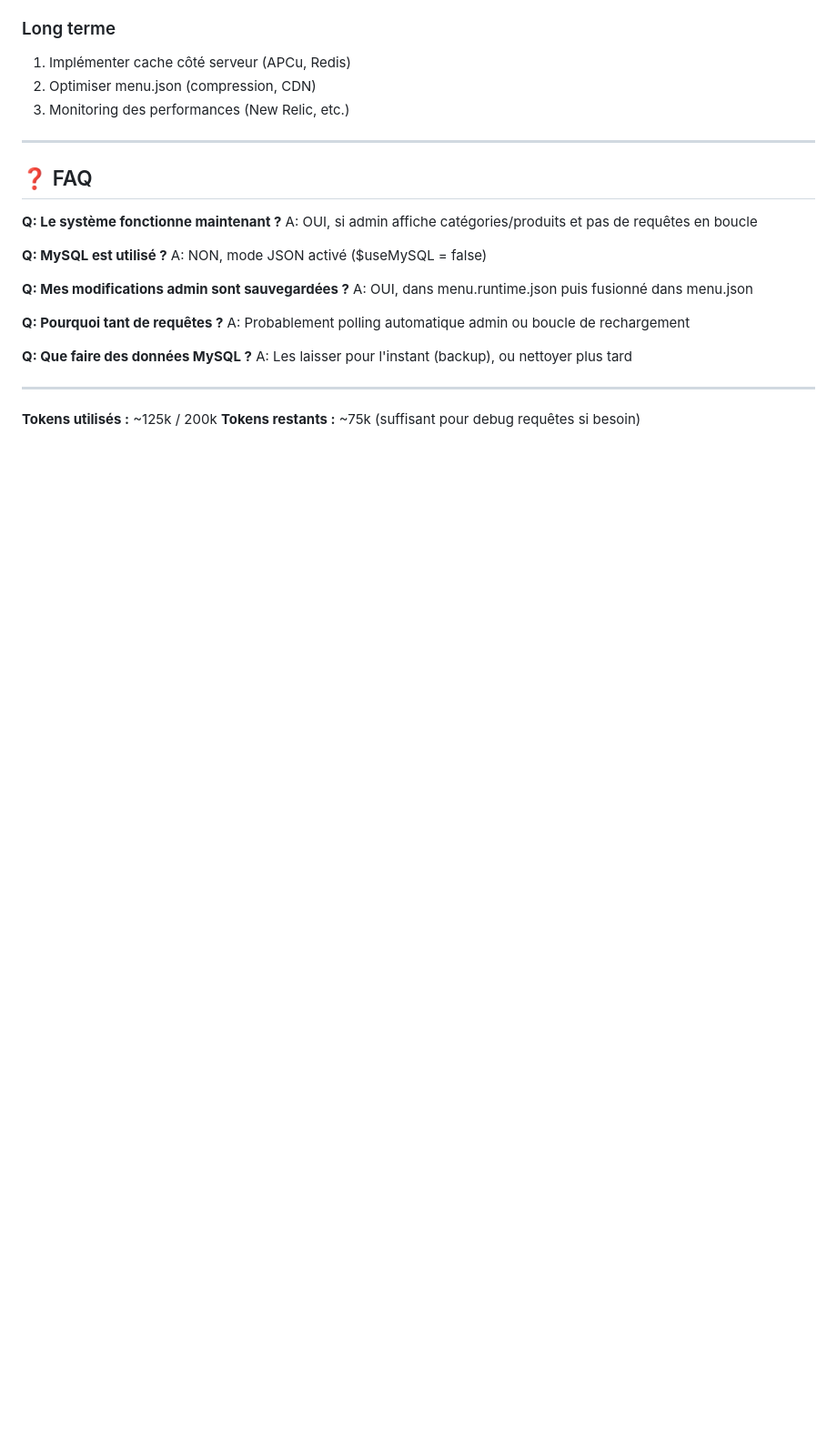
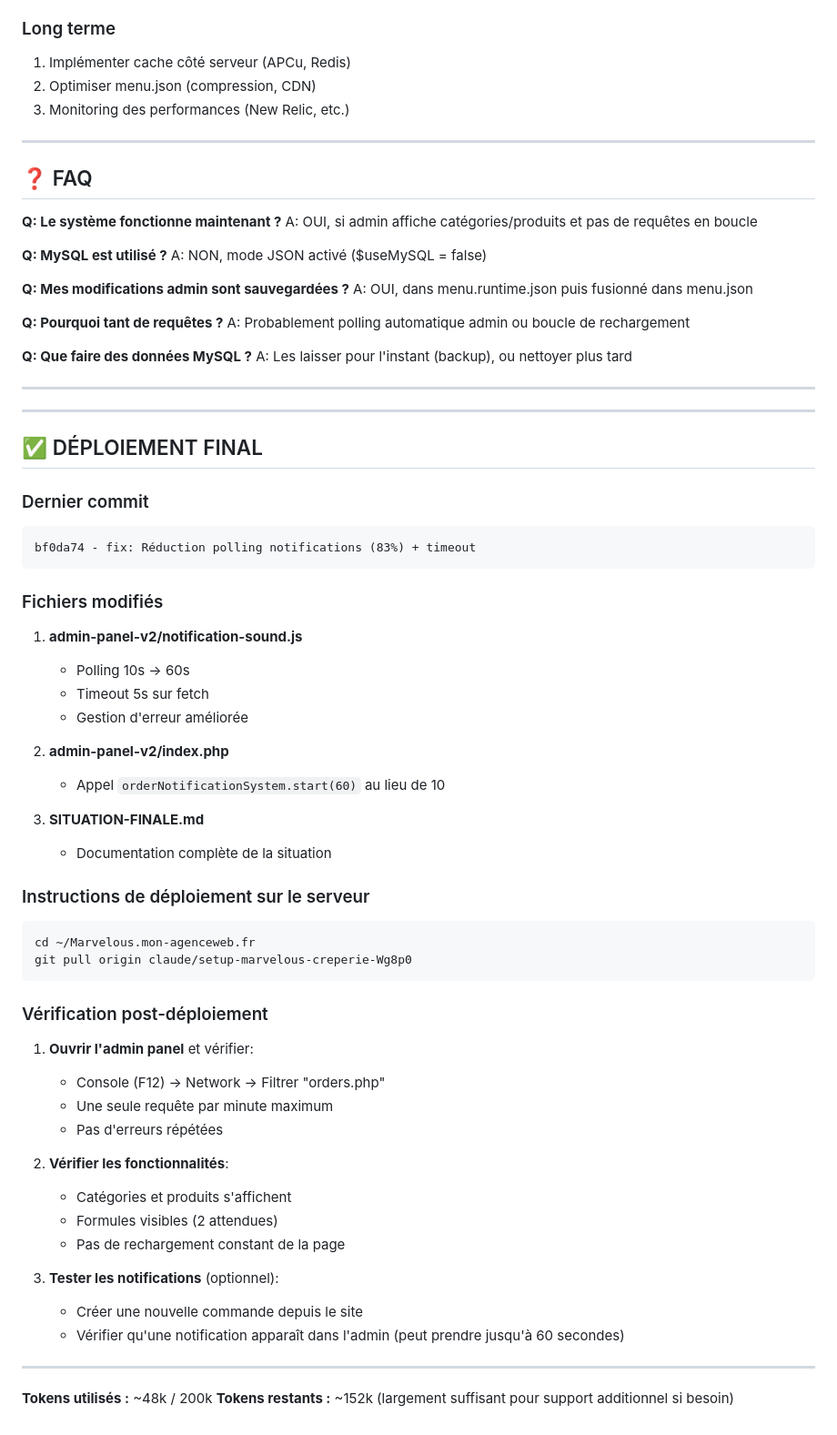
Before and after one commit to FaroukHUB/snackapp-, a Markdown page: SITUATION-FINALE.md, the part around the change. Shown at 91% size. Rendered like a GitHub page; blank space fills up the shorter version.

Commit message:
docs: Ajout section déploiement final + instructions vérification

````diff
--- a/SITUATION-FINALE.md
+++ b/SITUATION-FINALE.md
@@ -209,5 +209,51 @@ A: Les laisser pour l'instant (backup), ou nettoyer plus tard
 
 ---
 
-**Tokens utilisés :** ~125k / 200k
-**Tokens restants :** ~75k (suffisant pour debug requêtes si besoin)
+---
+
+## ✅ DÉPLOIEMENT FINAL
+
+### Dernier commit
+```
+bf0da74 - fix: Réduction polling notifications (83%) + timeout
+```
+
+### Fichiers modifiés
+1. **admin-panel-v2/notification-sound.js**
+   - Polling 10s → 60s
+   - Timeout 5s sur fetch
+   - Gestion d'erreur améliorée
+
+2. **admin-panel-v2/index.php**
+   - Appel `orderNotificationSystem.start(60)` au lieu de 10
+
+3. **SITUATION-FINALE.md**
+   - Documentation complète de la situation
+
+### Instructions de déploiement sur le serveur
+
+```bash
+cd ~/Marvelous.mon-agenceweb.fr
+git pull origin claude/setup-marvelous-creperie-Wg8p0
+```
+
+### Vérification post-déploiement
+
+1. **Ouvrir l'admin panel** et vérifier:
+   - Console (F12) → Network → Filtrer "orders.php"
+   - Une seule requête par minute maximum
+   - Pas d'erreurs répétées
+
+2. **Vérifier les fonctionnalités**:
+   - Catégories et produits s'affichent
+   - Formules visibles (2 attendues)
+   - Pas de rechargement constant de la page
+
+3. **Tester les notifications** (optionnel):
+   - Créer une nouvelle commande depuis le site
+   - Vérifier qu'une notification apparaît dans l'admin (peut prendre jusqu'à 60 secondes)
+
+---
+
+**Tokens utilisés :** ~48k / 200k
+**Tokens restants :** ~152k (largement suffisant pour support additionnel si besoin)
````
